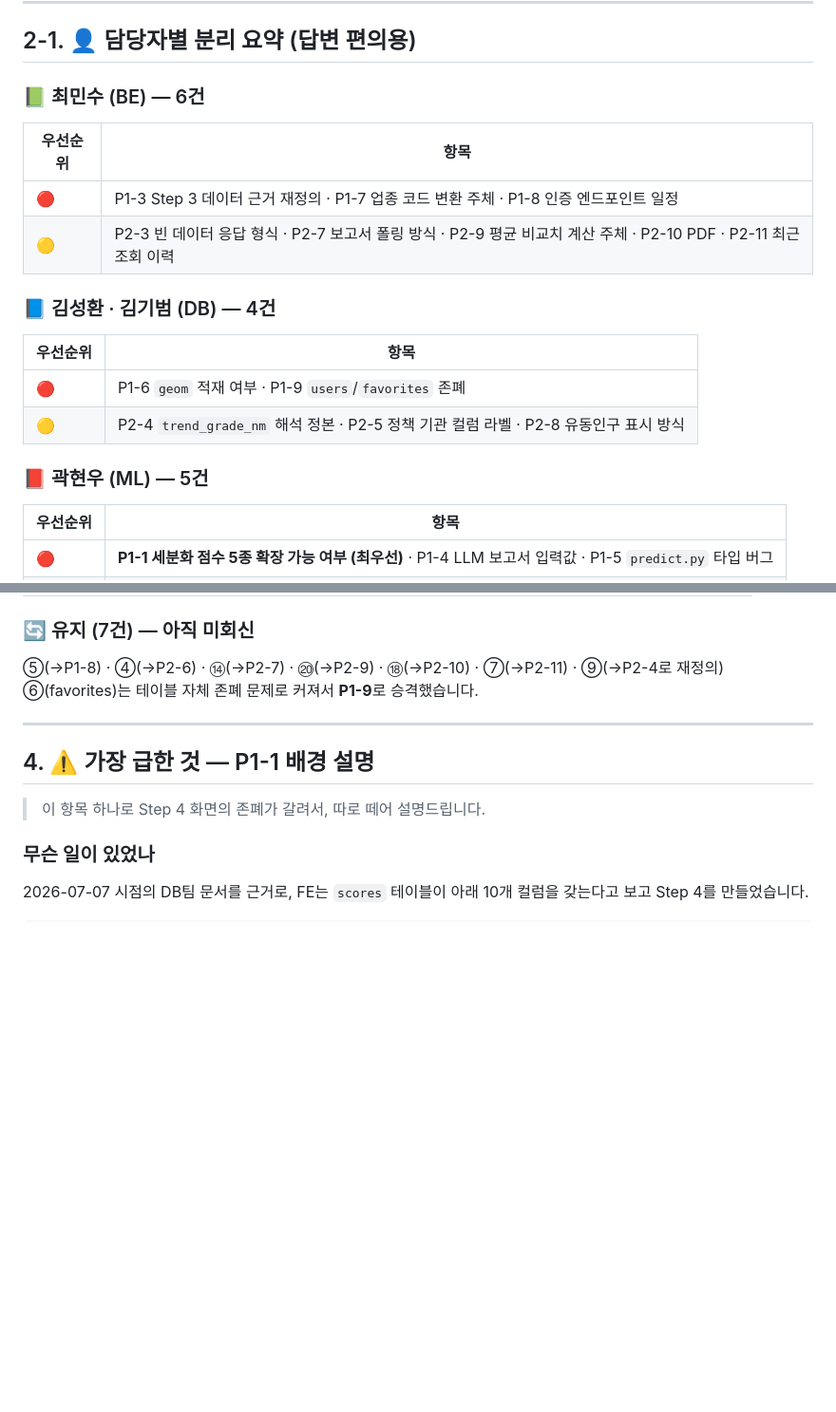
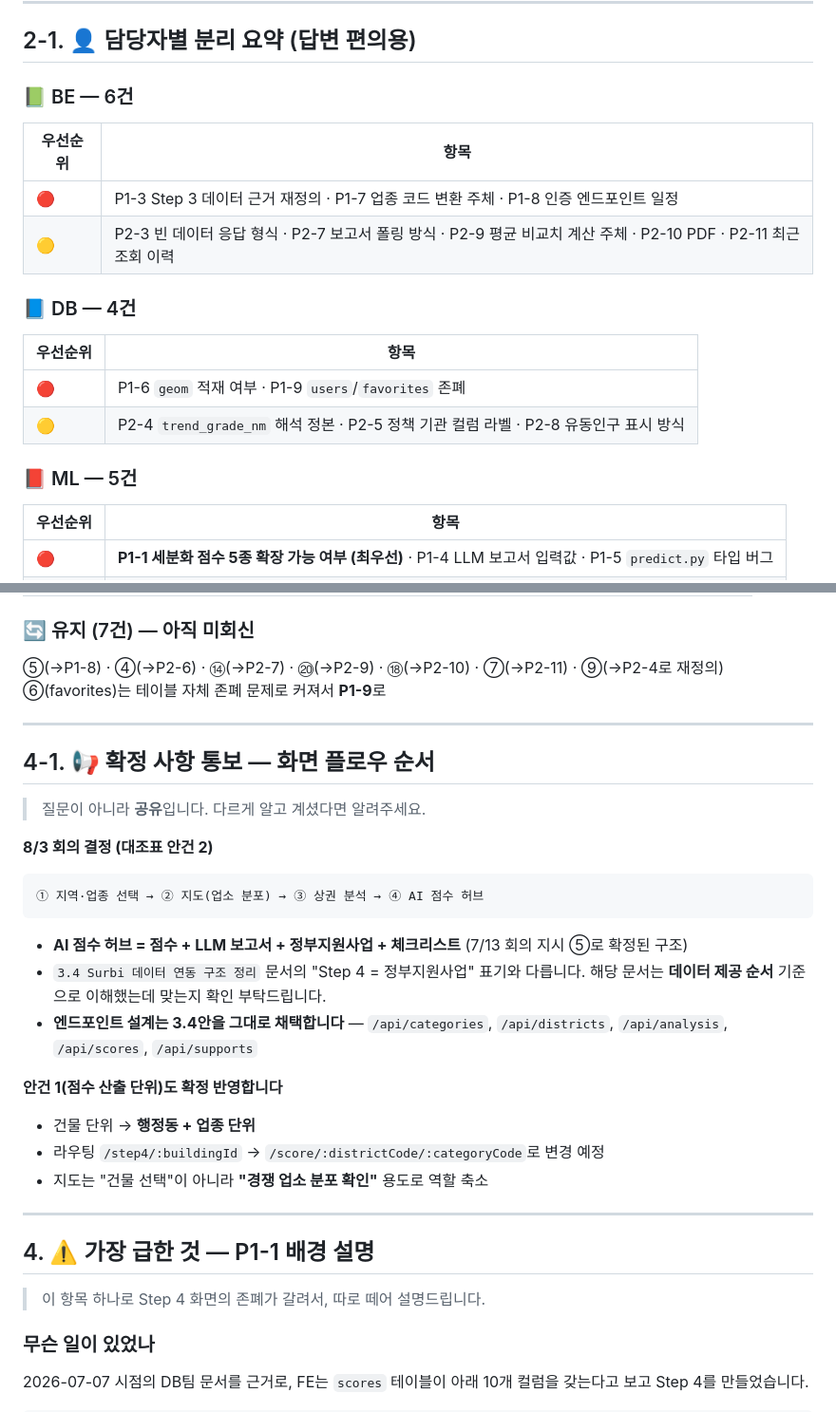
Before and after one commit to sagming40/surbi_web, a Markdown page: docs/API_명세_협의_요청사항.md, 2 parts joined by grey strips. Shown at 95% size. Drawn GitHub-style; blank space fills up the shorter version.

Commit message:
docs: API 협의 요청사항 v2.0 수정
- P1-2·P1-3은 8/3 대조표 회의에서 확정 완료 → 확정 통보 섹션(§4-1)으로 전환

````diff
--- a/docs/API_명세_협의_요청사항.md
+++ b/docs/API_명세_협의_요청사항.md
@@ -77,19 +77,19 @@ FE 화면 개발 과정에서 "확정 안 되면 다음 작업이 막히는" 항
 
 ## 2-1. 👤 담당자별 분리 요약 (답변 편의용)
 
-### 📗 최민수 (BE) — 6건
+### 📗 BE — 6건
 | 우선순위 | 항목 |
 | --- | --- |
 | 🔴 | P1-3 Step 3 데이터 근거 재정의 · P1-7 업종 코드 변환 주체 · P1-8 인증 엔드포인트 일정 |
 | 🟡 | P2-3 빈 데이터 응답 형식 · P2-7 보고서 폴링 방식 · P2-9 평균 비교치 계산 주체 · P2-10 PDF · P2-11 최근 조회 이력 |
 
-### 📘 김성환 · 김기범 (DB) — 4건
+### 📘 DB — 4건
 | 우선순위 | 항목 |
 | --- | --- |
 | 🔴 | P1-6 `geom` 적재 여부 · P1-9 `users`/`favorites` 존폐 |
 | 🟡 | P2-4 `trend_grade_nm` 해석 정본 · P2-5 정책 기관 컬럼 라벨 · P2-8 유동인구 표시 방식 |
 
-### 📕 곽현우 (ML) — 5건
+### 📕 ML — 5건
 | 우선순위 | 항목 |
 | --- | --- |
 | 🔴 | **P1-1 세분화 점수 5종 확장 가능 여부 (최우선)** · P1-4 LLM 보고서 입력값 · P1-5 `predict.py` 타입 버그 |
@@ -130,7 +130,28 @@ FE 화면 개발 과정에서 "확정 안 되면 다음 작업이 막히는" 항
 ### 🔄 유지 (7건) — 아직 미회신
 
 ⑤(→P1-8) · ④(→P2-6) · ⑭(→P2-7) · ⑳(→P2-9) · ⑱(→P2-10) · ⑦(→P2-11) · ⑨(→P2-4로 재정의)
-⑥(favorites)는 테이블 자체 존폐 문제로 커져서 **P1-9**로 승격했습니다.
+⑥(favorites)는 테이블 자체 존폐 문제로 커져서 **P1-9**로
+
+---
+
+## 4-1. 📢 확정 사항 통보 — 화면 플로우 순서
+
+> 질문이 아니라 **공유**입니다. 다르게 알고 계셨다면 알려주세요.
+
+**8/3 회의 결정 (대조표 안건 2)**
+```
+① 지역·업종 선택 → ② 지도(업소 분포) → ③ 상권 분석 → ④ AI 점수 허브
+```
+- **AI 점수 허브 = 점수 + LLM 보고서 + 정부지원사업 + 체크리스트** (7/13 회의 지시 ⑤로 확정된 구조)
+- `3.4 Surbi 데이터 연동 구조 정리` 문서의 "Step 4 = 정부지원사업" 표기와 다릅니다.
+  해당 문서는 **데이터 제공 순서** 기준으로 이해했는데 맞는지 확인 부탁드립니다.
+- **엔드포인트 설계는 3.4안을 그대로 채택합니다** — `/api/categories`, `/api/districts`,
+  `/api/analysis`, `/api/scores`, `/api/supports`
+
+**안건 1(점수 산출 단위)도 확정 반영합니다**
+- 건물 단위 → **행정동 + 업종 단위**
+- 라우팅 `/step4/:buildingId` → `/score/:districtCode/:categoryCode`로 변경 예정
+- 지도는 "건물 선택"이 아니라 **"경쟁 업소 분포 확인"** 용도로 역할 축소
 
 ---
 
````
Also changed, not shown: other parts of docs/API_명세_협의_요청사항.md (+2 -2 lines).
